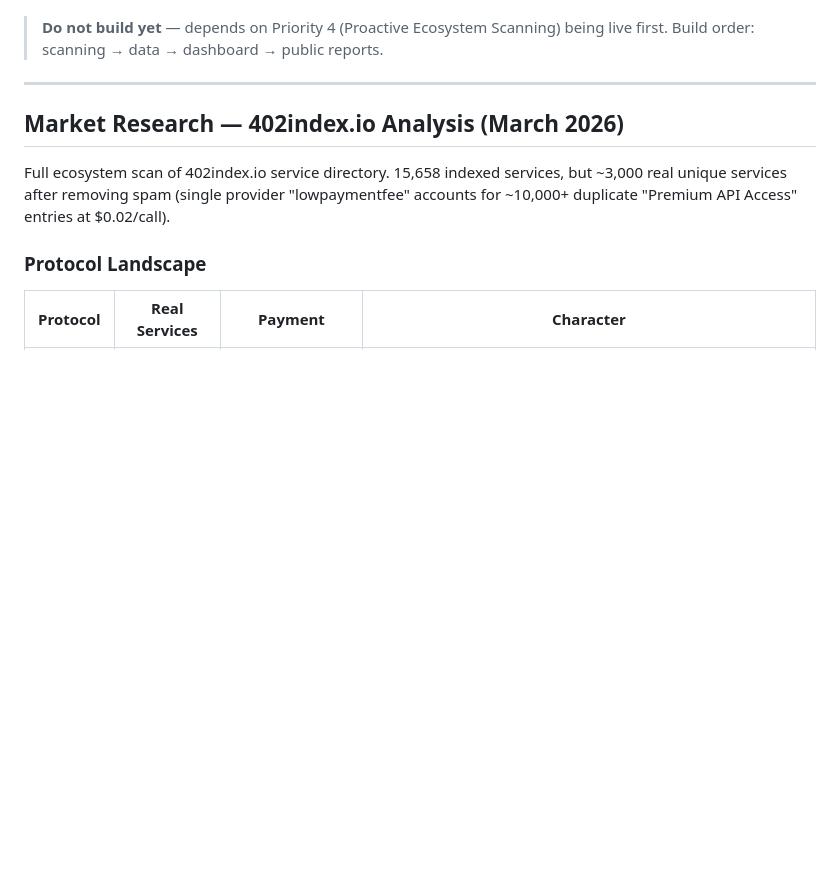
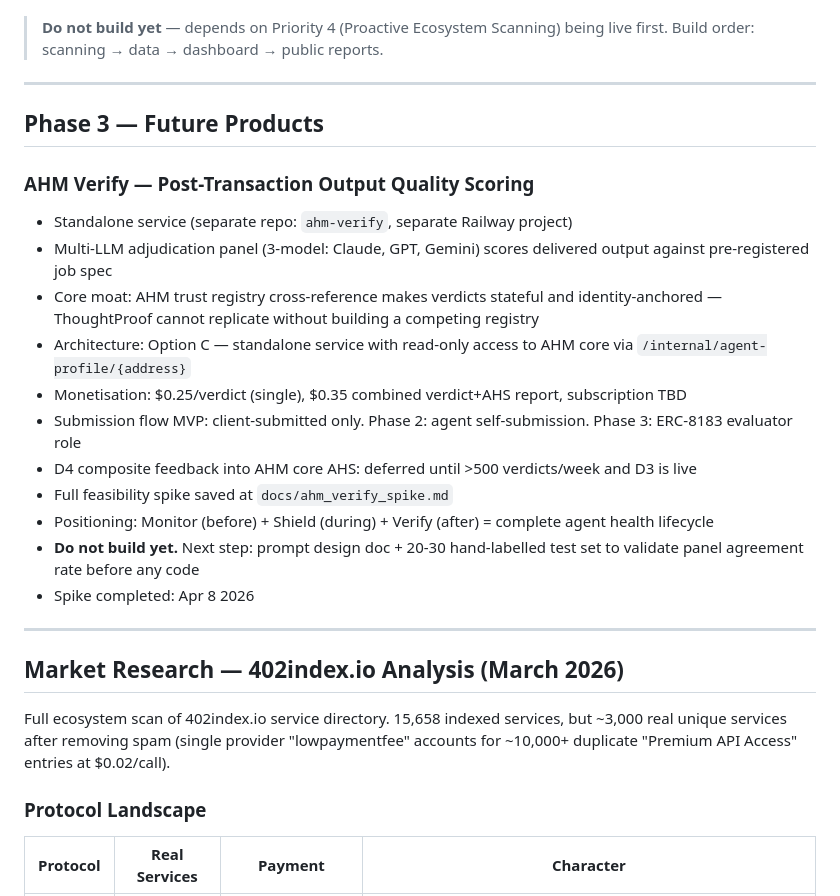
Before and after one commit to moonshot-cyber/agent-health-monitor, a Markdown page: ahm_backlog.md, the part around the change. Drawn GitHub-style; blank space fills up the shorter version.

Commit message:
docs: add AHM Verify feasibility spike and backlog entry

```diff
--- a/ahm_backlog.md
+++ b/ahm_backlog.md
@@ -154,6 +154,24 @@ A live public dashboard showing aggregate health stats across all agent wallets
 - [ ] Ryan Gentry likely to engage/retweet given complementary positioning to 402index
 
 > **Do not build yet** — depends on Priority 4 (Proactive Ecosystem Scanning) being live first. Build order: scanning → data → dashboard → public reports.
+
+---
+
+## Phase 3 — Future Products
+
+### AHM Verify — Post-Transaction Output Quality Scoring
+
+- Standalone service (separate repo: `ahm-verify`, separate Railway project)
+- Multi-LLM adjudication panel (3-model: Claude, GPT, Gemini) scores delivered output against pre-registered job spec
+- Core moat: AHM trust registry cross-reference makes verdicts stateful and identity-anchored — ThoughtProof cannot replicate without building a competing registry
+- Architecture: Option C — standalone service with read-only access to AHM core via `/internal/agent-profile/{address}`
+- Monetisation: $0.25/verdict (single), $0.35 combined verdict+AHS report, subscription TBD
+- Submission flow MVP: client-submitted only. Phase 2: agent self-submission. Phase 3: ERC-8183 evaluator role
+- D4 composite feedback into AHM core AHS: deferred until >500 verdicts/week and D3 is live
+- Full feasibility spike saved at `docs/ahm_verify_spike.md`
+- Positioning: Monitor (before) + Shield (during) + Verify (after) = complete agent health lifecycle
+- **Do not build yet.** Next step: prompt design doc + 20-30 hand-labelled test set to validate panel agreement rate before any code
+- Spike completed: Apr 8 2026
 
 ---
 
```
Also changed, not shown: docs/ahm_verify_spike.md (added, +352 -0 lines).
